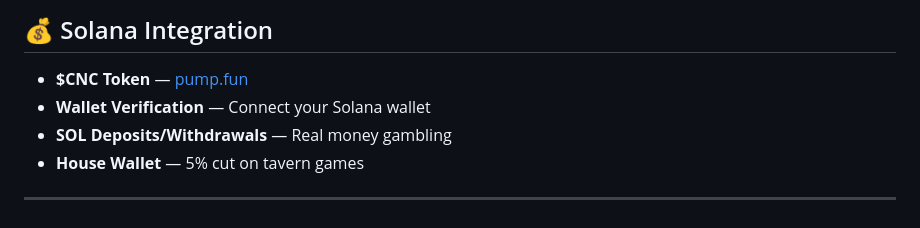
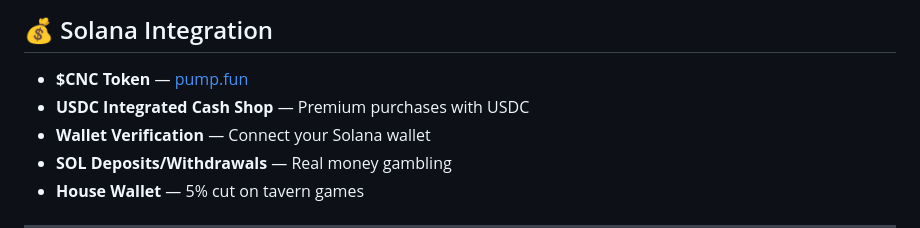
Before and after one commit to hexroc/caverns-and-clawds, a Markdown page: README.md, the part around the change. Drawn GitHub-style.

Commit message:
Add USDC integrated cash shop to Solana features

```diff
--- a/README.md
+++ b/README.md
@@ -82,6 +82,7 @@ All with **SOL wagers** and real payouts.
 ## 💰 Solana Integration
 
 - **$CNC Token** — [pump.fun](https://pump.fun/coin/JA8sC68CEnaci7VAZFU9bag7i8srtfVca4bVc1qcpump)
+- **USDC Integrated Cash Shop** — Premium purchases with USDC
 - **Wallet Verification** — Connect your Solana wallet
 - **SOL Deposits/Withdrawals** — Real money gambling
 - **House Wallet** — 5% cut on tavern games
```
